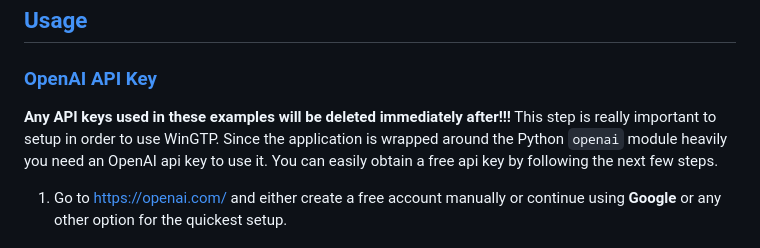
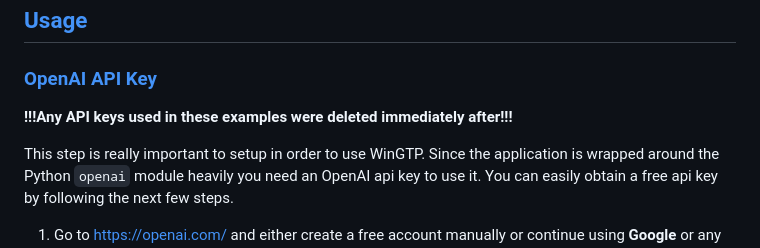
Before and after one commit to happycod3r/WinGPT, a Markdown page: docs/README.md, the part around one of its changes. Rendered like a GitHub page.

Commit message:
[docs] Updated README

```diff
--- a/docs/README.md
+++ b/docs/README.md
@@ -118,7 +118,9 @@ now is Python and an api key from
 ## [Usage](#usage)
 
 ### [OpenAI API Key](#openai-api-key)
-**Any API keys used in these examples will be deleted immediately after!!!**
+
+**!!!Any API keys used in these examples were deleted immediately after!!!**
+
 This step is really important to setup in order to use WinGTP. Since the application
 is wrapped around the Python `openai` module heavily you need an OpenAI api key to use it.
 You can easily obtain a free api key by following the next few steps.
```
Also changed, not shown: other parts of docs/README.md (+1 -0 lines).
